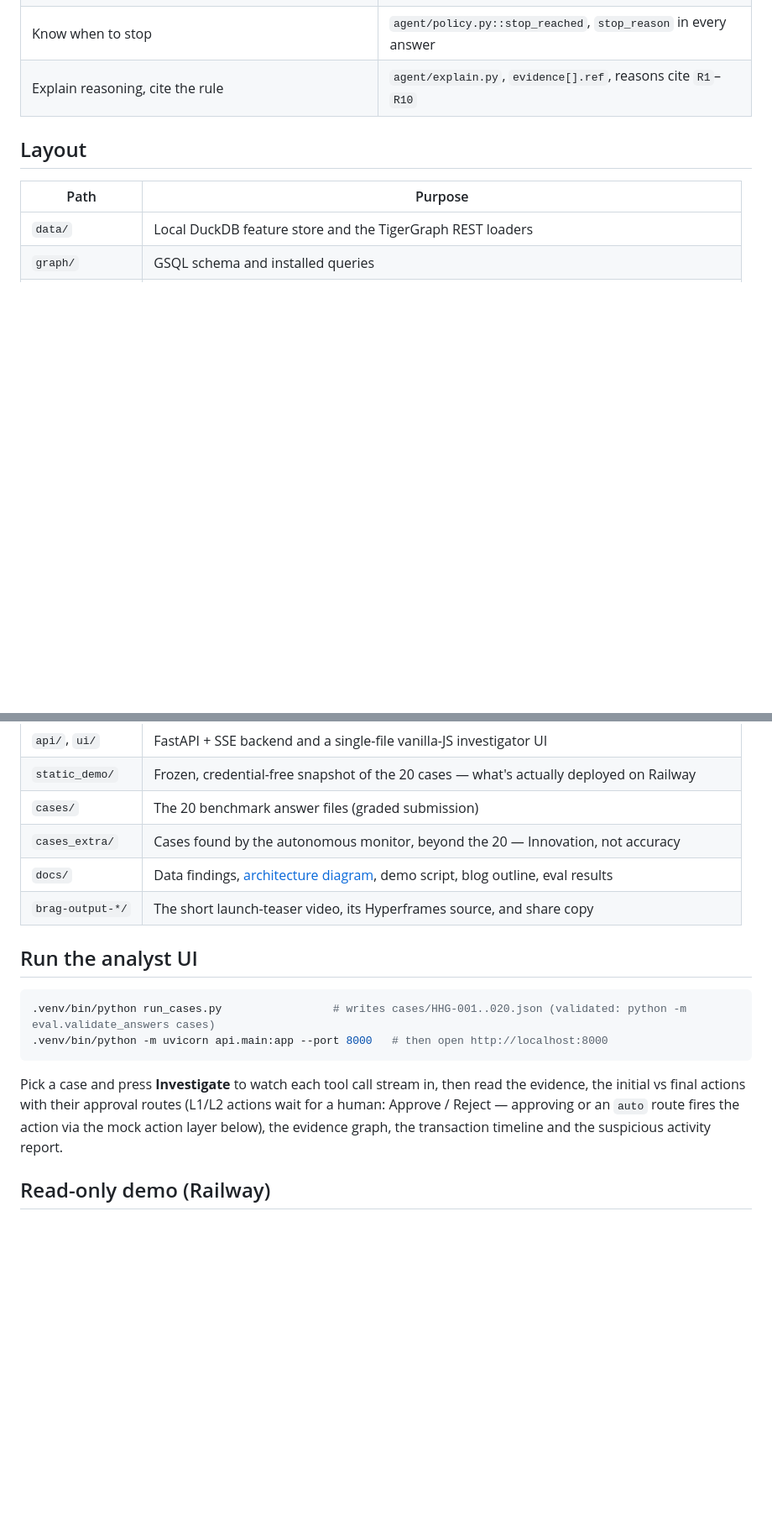
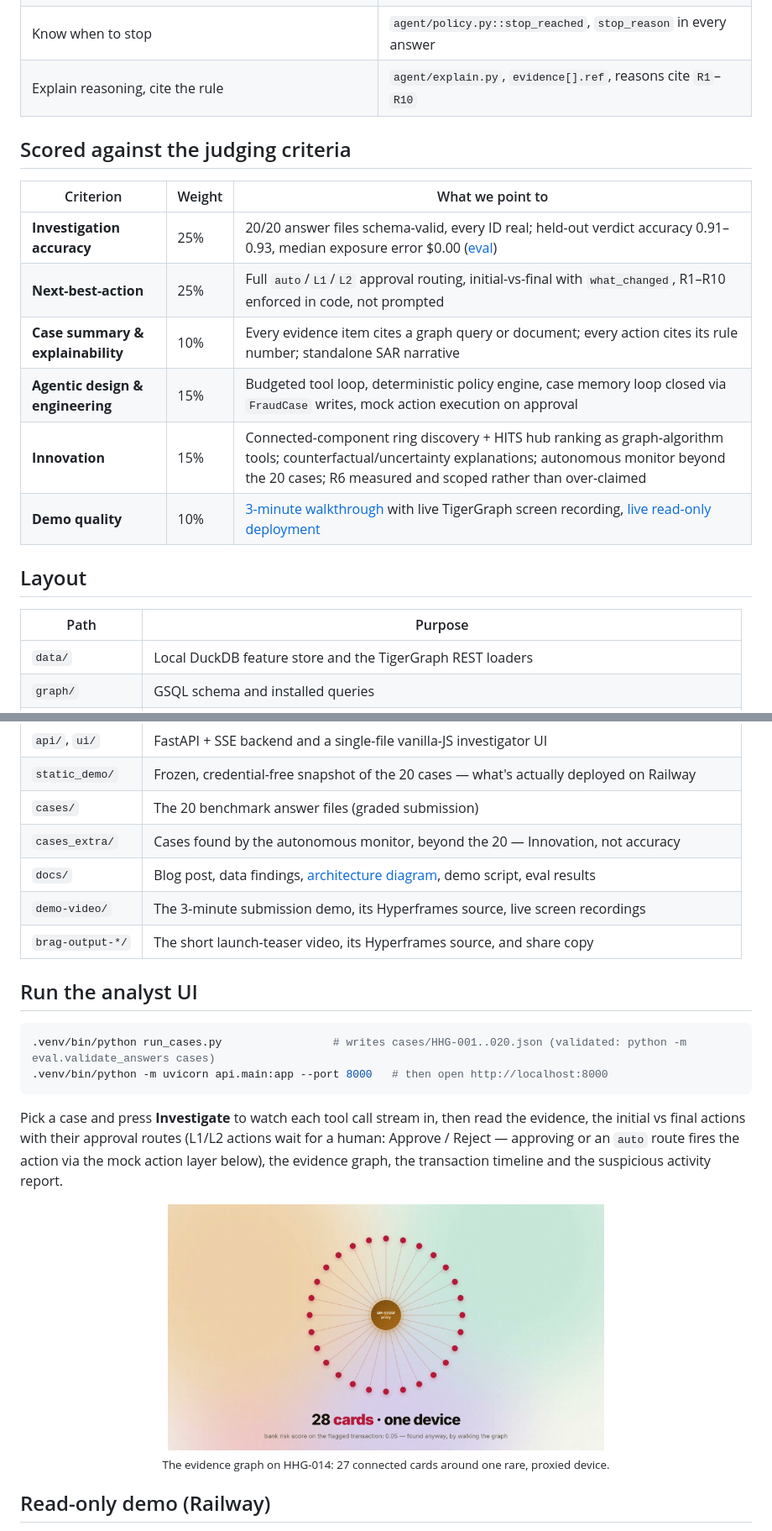
Before and after one commit to neevmodh/graphsleuth, a Markdown page: README.md, 2 parts joined by grey strips. Shown at 84% size. Drawn GitHub-style; pictures changed too: docs/screenshot-ring.jpg (added); blank space fills up the shorter version.

```diff
--- a/README.md
+++ b/README.md
@@ -75,6 +96,17 @@ Mapped directly to the task brief's ten capability points:
 | Know when to stop | `agent/policy.py::stop_reached`, `stop_reason` in every answer |
 | Explain reasoning, cite the rule | `agent/explain.py`, `evidence[].ref`, reasons cite `R1`–`R10` |
 
+## Scored against the judging criteria
+
+| Criterion | Weight | What we point to |
+|---|---|---|
+| **Investigation accuracy** | 25% | 20/20 answer files schema-valid, every ID real; held-out verdict accuracy 0.91–0.93, median exposure error $0.00 ([eval](docs/eval_results.md)) |
+| **Next-best-action** | 25% | Full `auto`/`L1`/`L2` approval routing, initial-vs-final with `what_changed`, R1–R10 enforced in code, not prompted |
+| **Case summary & explainability** | 10% | Every evidence item cites a graph query or document; every action cites its rule number; standalone SAR narrative |
+| **Agentic design & engineering** | 15% | Budgeted tool loop, deterministic policy engine, case memory loop closed via `FraudCase` writes, mock action execution on approval |
+| **Innovation** | 15% | Connected-component ring discovery + HITS hub ranking as graph-algorithm tools; counterfactual/uncertainty explanations; autonomous monitor beyond the 20 cases; R6 measured and scoped rather than over-claimed |
+| **Demo quality** | 10% | [3-minute walkthrough](demo-video/graphsleuth-demo.mp4) with live TigerGraph screen recording, [live read-only deployment](https://graphsleuth-production.up.railway.app) |
+
 ## Layout
 | Path | Purpose |
 |---|---|
@@ -86,7 +118,8 @@ Mapped directly to the task brief's ten capability points:
 | `static_demo/` | Frozen, credential-free snapshot of the 20 cases — what's actually deployed on Railway |
 | `cases/` | The 20 benchmark answer files (graded submission) |
 | `cases_extra/` | Cases found by the autonomous monitor, beyond the 20 — Innovation, not accuracy |
-| `docs/` | Data findings, [architecture diagram](docs/architecture.svg), demo script, blog outline, eval results |
+| `docs/` | Blog post, data findings, [architecture diagram](docs/architecture.svg), demo script, eval results |
+| `demo-video/` | The 3-minute submission demo, its Hyperframes source, live screen recordings |
 | `brag-output-*/` | The short launch-teaser video, its Hyperframes source, and share copy |
 
 ## Run the analyst UI
@@ -98,6 +131,11 @@ Pick a case and press **Investigate** to watch each tool call stream in, then re
 actions with their approval routes (L1/L2 actions wait for a human: Approve / Reject — approving or an `auto` route
 fires the action via the mock action layer below), the evidence graph, the transaction timeline and the suspicious
 activity report.
+
+<p align="center">
+  <img src="docs/screenshot-ring.jpg" alt="The 28-card ring, one shared device at the centre" width="520">
+  <br><sub>The evidence graph on HHG-014: 27 connected cards around one rare, proxied device.</sub>
+</p>
 
 ## Read-only demo (Railway)
 [graphsleuth-production.up.railway.app](https://graphsleuth-production.up.railway.app) serves `static_demo/` — a
```
Also changed, not shown: other parts of README.md (+34 -11 lines), docs/screenshot-ui.jpg (added).
